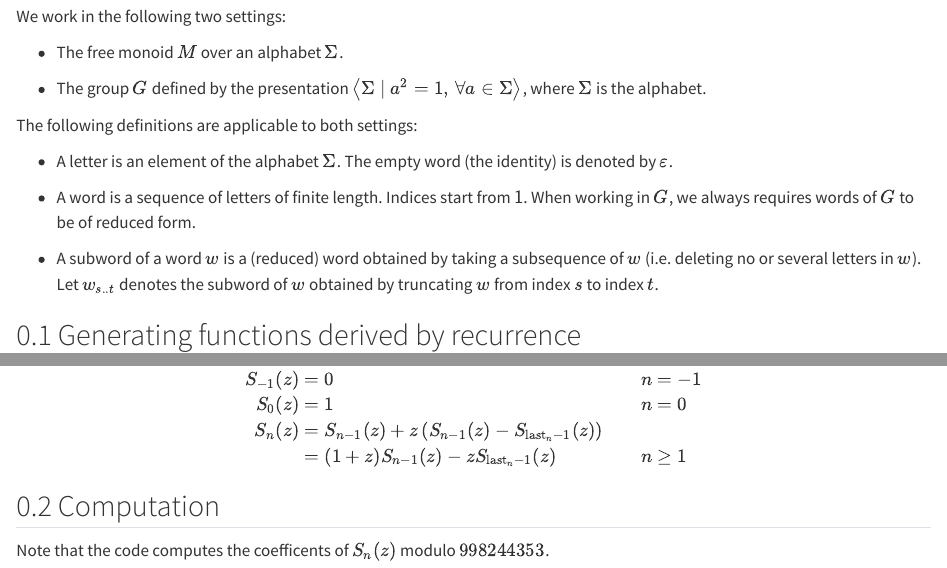
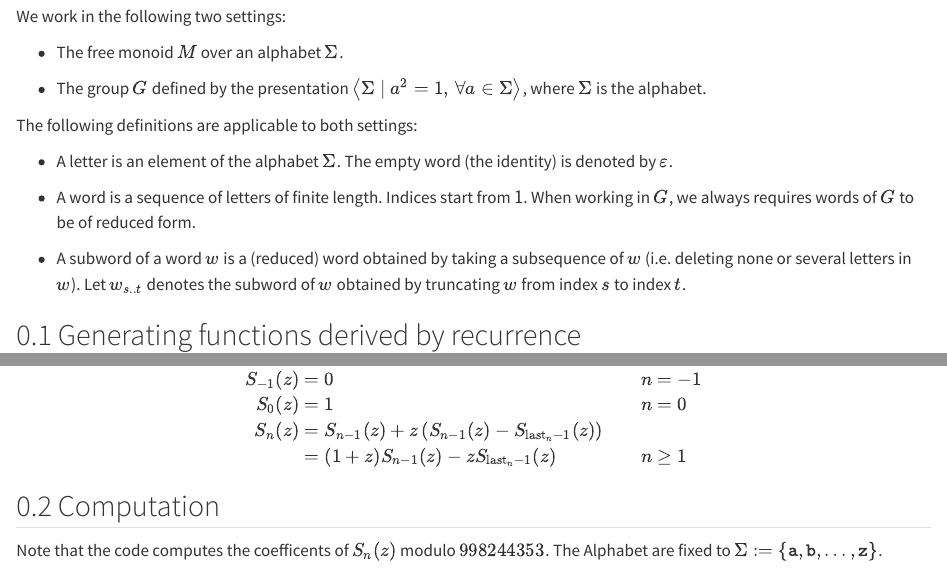
Before and after one commit to sun123zxy/coxeter-unimodal, a Quarto document (index.qmd): the page in a window 1100 px wide, from 100 px down, and a second part further down, joined at a grey line. Rendered offline with R 4.5, knitr and Pandoc in place of Quarto, with nearby package versions.

Commit message:
minor fix

```diff
--- a/index.qmd
+++ b/index.qmd
@@ -26,7 +26,7 @@ The following definitions are applicable to both settings:
 
 - A word is a sequence of letters of finite length. Indices start from $1$. When working in $G$, we always requires words of $G$ to be of reduced form.
 
-- A subword of a word $w$ is a (reduced) word obtained by taking a subsequence of $w$ (i.e. deleting no or several letters in $w$). Let $w_{s..t}$ denotes the subword of $w$ obtained by truncating $w$ from index $s$ to index $t$.
+- A subword of a word $w$ is a (reduced) word obtained by taking a subsequence of $w$ (i.e. deleting none or several letters in $w$). Let $w_{s..t}$ denotes the subword of $w$ obtained by truncating $w$ from index $s$ to index $t$.
 
 ## Generating functions derived by recurrence
 
@@ -63,4 +63,4 @@ $$
 
 ## Computation
 
-Note that the code computes the coefficents of $S_n(z)$ modulo $998244353$.
+Note that the code computes the coefficents of $S_n(z)$ modulo $998244353$. The Alphabet are fixed to $\Sigma := \{ \mathtt{a},\mathtt{b},\dots,\mathtt{z} \}$.
```
Also changed, not shown: 1 other file.
